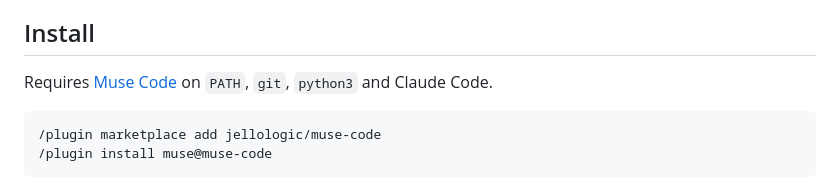
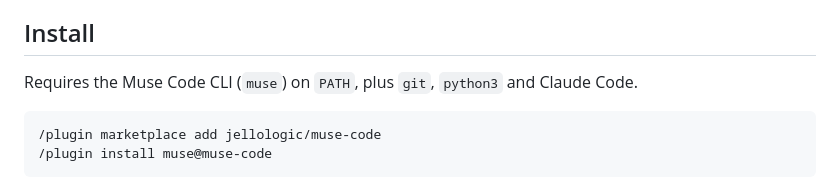
Before and after one commit to jellologic/claude-code-muse, a Markdown page: README.md, the part around one of its changes. Rendered like a GitHub page.

Commit message:
docs: drop an invented Muse Code URL
muse.ai is an unrelated company and no canonical URL appears anywhere in the muse
install. Better no link than a wrong one in a public README.

````diff
--- a/README.md
+++ b/README.md
@@ -33,7 +33,7 @@ to type.
 
 ## Install
 
-Requires [Muse Code](https://muse.ai) on `PATH`, `git`, `python3` and Claude Code.
+Requires the Muse Code CLI (`muse`) on `PATH`, plus `git`, `python3` and Claude Code.
 
 ```
 /plugin marketplace add jellologic/muse-code
````
Also changed, not shown: other parts of README.md (+1 -1 lines).
